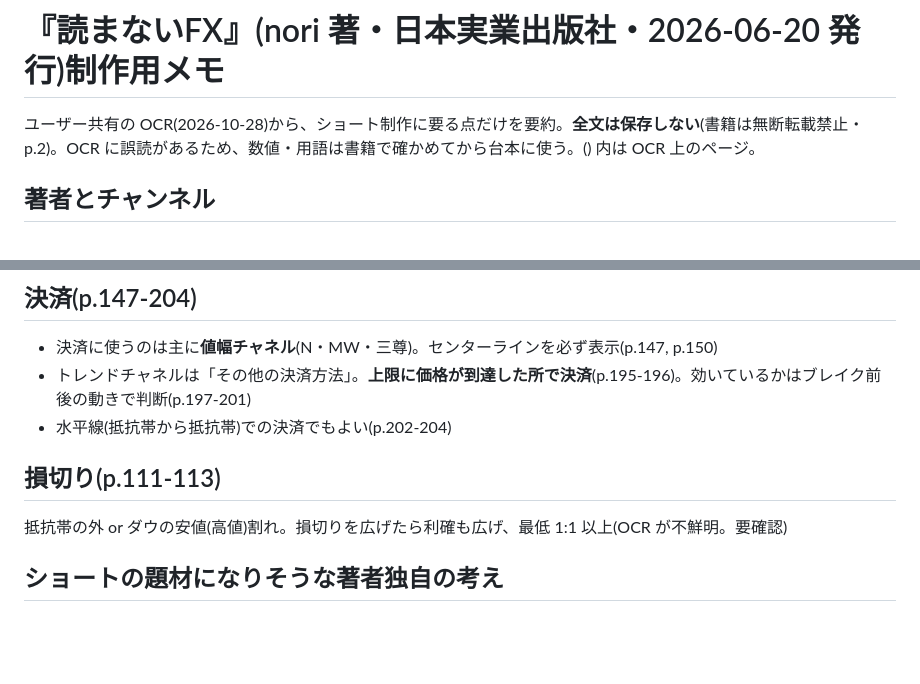
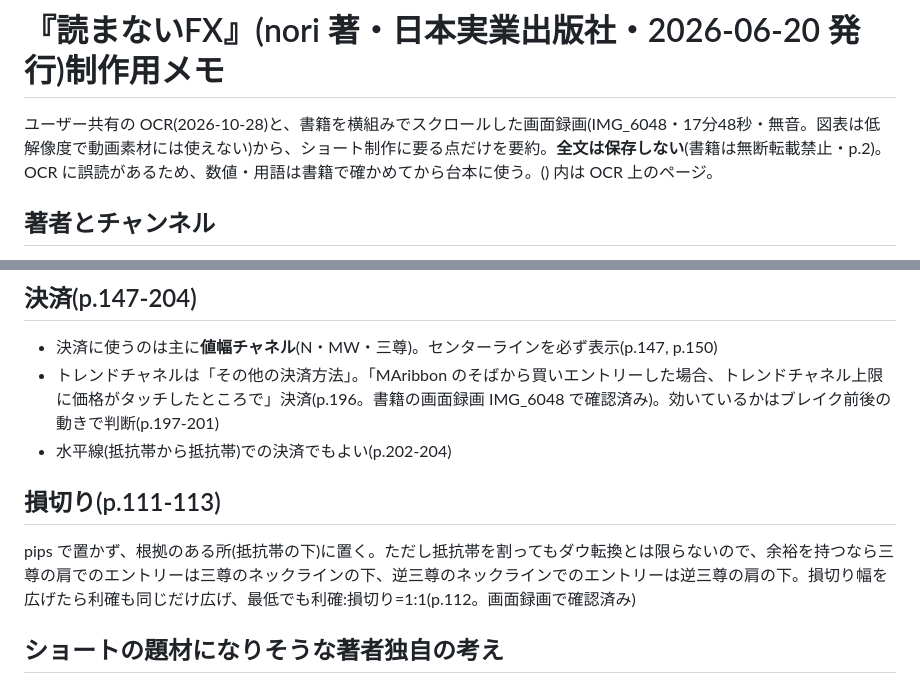
Before and after one commit to tos104/-, a Markdown page: shorts-kit/research/yomanai_fx_notes.md, 2 parts joined by grey strips. GitHub-like rendering; blank space fills up the shorter version.

Commit message:
『読まないFX』メモ: 決済(p.196)と損切り(p.112)を書籍の画面録画で確認
Co-Authored-By: Claude Opus 5.5 <noreply@anthropic.com>
Claude-Session: https://claude.ai/code/session_01GjDMULPY2XmgWzxRJMNVt6

```diff
--- a/shorts-kit/research/yomanai_fx_notes.md
+++ b/shorts-kit/research/yomanai_fx_notes.md
@@ -1,6 +1,6 @@
 # 『読まないFX』(nori 著・日本実業出版社・2026-06-20 発行)制作用メモ
 
-ユーザー共有の OCR(2026-10-28)から、ショート制作に要る点だけを要約。**全文は保存しない**(書籍は無断転載禁止・p.2)。OCR に誤読があるため、数値・用語は書籍で確かめてから台本に使う。() 内は OCR 上のページ。
+ユーザー共有の OCR(2026-10-28)と、書籍を横組みでスクロールした画面録画(IMG_6048・17分48秒・無音。図表は低解像度で動画素材には使えない)から、ショート制作に要る点だけを要約。**全文は保存しない**(書籍は無断転載禁止・p.2)。OCR に誤読があるため、数値・用語は書籍で確かめてから台本に使う。() 内は OCR 上のページ。
 
 ## 著者とチャンネル
 
@@ -50,12 +50,12 @@
 ## 決済(p.147-204)
 
 - 決済に使うのは主に**値幅チャネル**(N・MW・三尊)。センターラインを必ず表示(p.147, p.150)
-- トレンドチャネルは「その他の決済方法」。**上限に価格が到達した所で決済**(p.195-196)。効いているかはブレイク前後の動きで判断(p.197-201)
+- トレンドチャネルは「その他の決済方法」。「MAribbon のそばから買いエントリーした場合、トレンドチャネル上限に価格がタッチしたところで」決済(p.196。書籍の画面録画 IMG_6048 で確認済み)。効いているかはブレイク前後の動きで判断(p.197-201)
 - 水平線(抵抗帯から抵抗帯)での決済でもよい(p.202-204)
 
 ## 損切り(p.111-113)
 
-抵抗帯の外 or ダウの安値(高値)割れ。損切りを広げたら利確も広げ、最低 1:1 以上(OCR が不鮮明。要確認)
+pips で置かず、根拠のある所(抵抗帯の下)に置く。ただし抵抗帯を割ってもダウ転換とは限らないので、余裕を持つなら三尊の肩でのエントリーは三尊のネックラインの下、逆三尊のネックラインでのエントリーは逆三尊の肩の下。損切り幅を広げたら利確も同じだけ広げ、最低でも利確:損切り=1:1(p.112。画面録画で確認済み)
 
 ## ショートの題材になりそうな著者独自の考え
 
```
